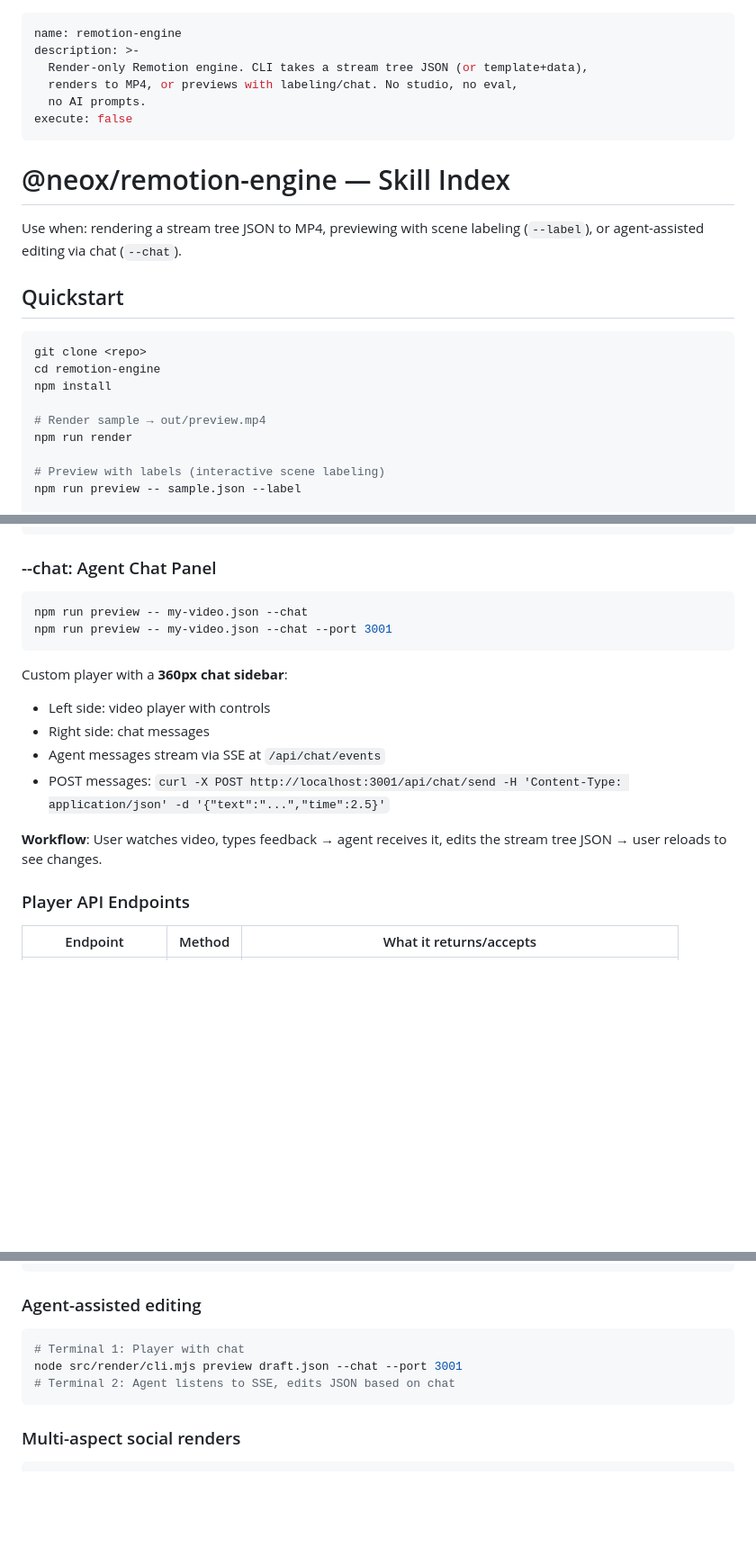
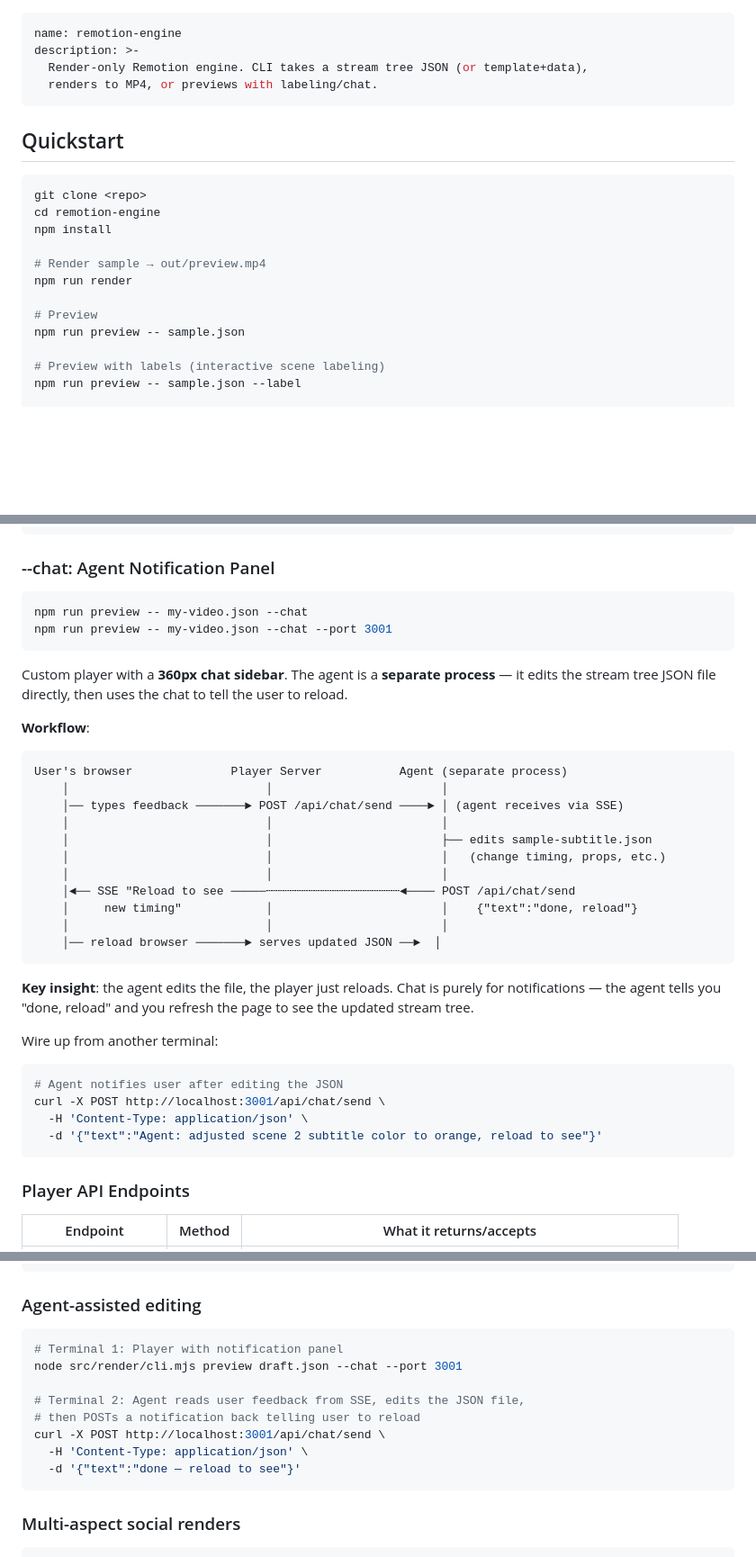
Before and after one commit to lalalic/remotion-engine, a Markdown page: SKILL.md, 3 parts joined by grey strips. Shown at 90% size. GitHub-like rendering; blank space fills up the shorter version.

Commit message:
clarify preview --chat: agent is separate, edits JSON file, chat is just notification channel

````diff
--- a/SKILL.md
+++ b/SKILL.md
@@ -2,14 +2,8 @@
 name: remotion-engine
 description: >-
   Render-only Remotion engine. CLI takes a stream tree JSON (or template+data),
-  renders to MP4, or previews with labeling/chat. No studio, no eval,
-  no AI prompts.
-execute: false
+  renders to MP4, or previews with labeling/chat.
 ---
-
-# @neox/remotion-engine — Skill Index
-
-Use when: rendering a stream tree JSON to MP4, previewing with scene labeling (`--label`), or agent-assisted editing via chat (`--chat`).
 
 ## Quickstart
 
@@ -20,6 +14,9 @@ npm install
 
 # Render sample → out/preview.mp4
 npm run render
+
+# Preview
+npm run preview -- sample.json
 
 # Preview with labels (interactive scene labeling)
 npm run preview -- sample.json --label
@@ -151,21 +148,41 @@ Each saved label records:
 }
 ```
 
-### --chat: Agent Chat Panel
+### --chat: Agent Notification Panel
 
 ```bash
 npm run preview -- my-video.json --chat
 npm run preview -- my-video.json --chat --port 3001
 ```
 
-Custom player with a **360px chat sidebar**:
+Custom player with a **360px chat sidebar**. The agent is a **separate process** — it edits the stream tree JSON file directly, then uses the chat to tell the user to reload.
 
-- Left side: video player with controls
-- Right side: chat messages
-- Agent messages stream via SSE at `/api/chat/events`
-- POST messages: `curl -X POST http://localhost:3001/api/chat/send -H 'Content-Type: application/json' -d '{"text":"...","time":2.5}'`
+**Workflow**:
 
-**Workflow**: User watches video, types feedback → agent receives it, edits the stream tree JSON → user reloads to see changes.
+```
+User's browser              Player Server           Agent (separate process)
+    │                            │                        │
+    │── types feedback ───────► POST /api/chat/send ────► │ (agent receives via SSE)
+    │                            │                        │
+    │                            │                        ├── edits sample-subtitle.json
+    │                            │                        │   (change timing, props, etc.)
+    │                            │                        │
+    │◄── SSE "Reload to see ─────┄┄┄┄┄┄┄┄┄┄┄┄┄┄┄┄┄┄┄◄──── POST /api/chat/send
+    │     new timing"            │                        │    {"text":"done, reload"}
+    │                            │                        │
+    │── reload browser ───────► serves updated JSON ──►  │
+```
+
+**Key insight**: the agent edits the file, the player just reloads. Chat is purely for notifications — the agent tells you "done, reload" and you refresh the page to see the updated stream tree.
+
+Wire up from another terminal:
+
+```bash
+# Agent notifies user after editing the JSON
+curl -X POST http://localhost:3001/api/chat/send \
+  -H 'Content-Type: application/json' \
+  -d '{"text":"Agent: adjusted scene 2 subtitle color to orange, reload to see"}'
+```
 
 ### Player API Endpoints
 
@@ -726,9 +743,14 @@ node src/render/cli.mjs preview scenes.json --label
 ### Agent-assisted editing
 
 ```bash
-# Terminal 1: Player with chat
+# Terminal 1: Player with notification panel
 node src/render/cli.mjs preview draft.json --chat --port 3001
-# Terminal 2: Agent listens to SSE, edits JSON based on chat
+
+# Terminal 2: Agent reads user feedback from SSE, edits the JSON file,
+# then POSTs a notification back telling user to reload
+curl -X POST http://localhost:3001/api/chat/send \
+  -H 'Content-Type: application/json' \
+  -d '{"text":"done — reload to see"}'
 ```
 
 ### Multi-aspect social renders
````
